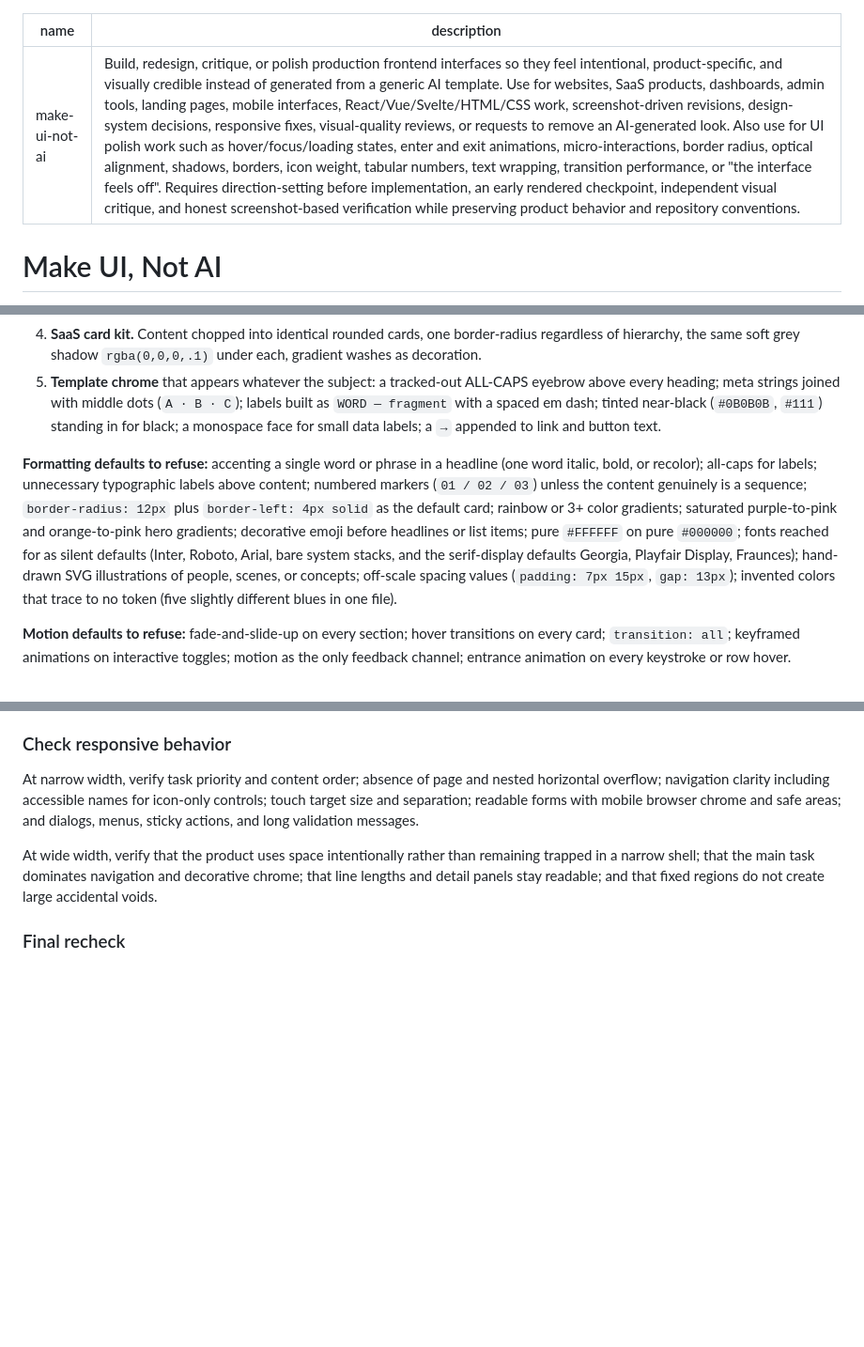
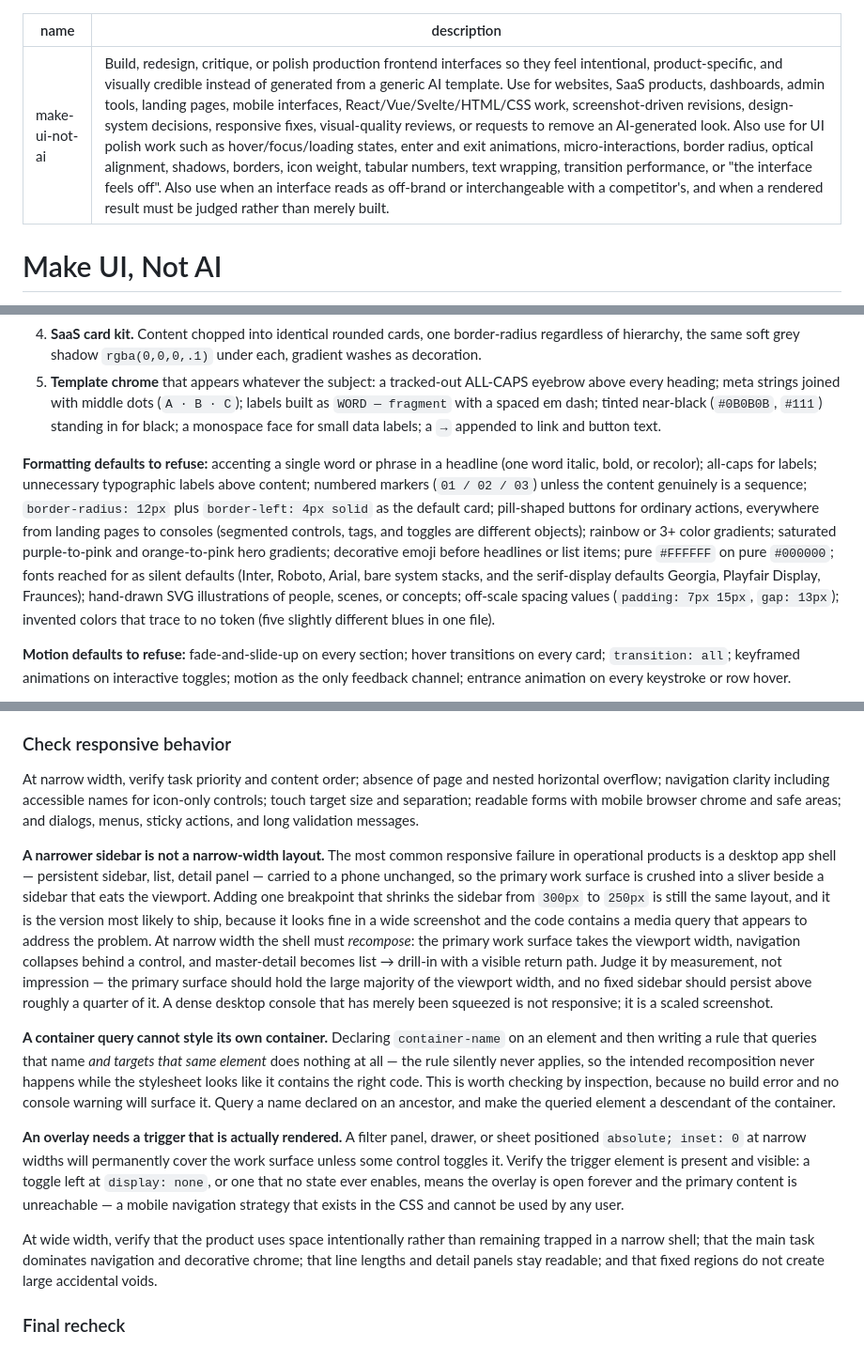
Before and after one commit to nanfei892/ship-it-skills, a Markdown page: make-ui-not-ai/SKILL.md, 3 parts joined by grey strips. Shown at 94% size. Rendered like a GitHub page; blank space fills up the shorter version.

```diff
--- a/make-ui-not-ai/SKILL.md
+++ b/make-ui-not-ai/SKILL.md
@@ -1,6 +1,6 @@
 ---
 name: make-ui-not-ai
-description: Build, redesign, critique, or polish production frontend interfaces so they feel intentional, product-specific, and visually credible instead of generated from a generic AI template. Use for websites, SaaS products, dashboards, admin tools, landing pages, mobile interfaces, React/Vue/Svelte/HTML/CSS work, screenshot-driven revisions, design-system decisions, responsive fixes, visual-quality reviews, or requests to remove an AI-generated look. Also use for UI polish work such as hover/focus/loading states, enter and exit animations, micro-interactions, border radius, optical alignment, shadows, borders, icon weight, tabular numbers, text wrapping, transition performance, or "the interface feels off". Requires direction-setting before implementation, an early rendered checkpoint, independent visual critique, and honest screenshot-based verification while preserving product behavior and repository conventions.
+description: Build, redesign, critique, or polish production frontend interfaces so they feel intentional, product-specific, and visually credible instead of generated from a generic AI template. Use for websites, SaaS products, dashboards, admin tools, landing pages, mobile interfaces, React/Vue/Svelte/HTML/CSS work, screenshot-driven revisions, design-system decisions, responsive fixes, visual-quality reviews, or requests to remove an AI-generated look. Also use for UI polish work such as hover/focus/loading states, enter and exit animations, micro-interactions, border radius, optical alignment, shadows, borders, icon weight, tabular numbers, text wrapping, transition performance, or "the interface feels off". Also use when an interface reads as off-brand or interchangeable with a competitor's, and when a rendered result must be judged rather than merely built.
 ---
 
 # Make UI, Not AI
@@ -65,7 +65,7 @@ Before styling, read this list and treat it as binding. These are legitimate for
 4. **SaaS card kit.** Content chopped into identical rounded cards, one border-radius regardless of hierarchy, the same soft grey shadow `rgba(0,0,0,.1)` under each, gradient washes as decoration.
 5. **Template chrome** that appears whatever the subject: a tracked-out ALL-CAPS eyebrow above every heading; meta strings joined with middle dots (`A · B · C`); labels built as `WORD — fragment` with a spaced em dash; tinted near-black (`#0B0B0B`, `#111`) standing in for black; a monospace face for small data labels; a `→` appended to link and button text.
 
-**Formatting defaults to refuse:** accenting a single word or phrase in a headline (one word italic, bold, or recolor); all-caps for labels; unnecessary typographic labels above content; numbered markers (`01 / 02 / 03`) unless the content genuinely is a sequence; `border-radius: 12px` plus `border-left: 4px solid` as the default card; rainbow or 3+ color gradients; saturated purple-to-pink and orange-to-pink hero gradients; decorative emoji before headlines or list items; pure `#FFFFFF` on pure `#000000`; fonts reached for as silent defaults (Inter, Roboto, Arial, bare system stacks, and the serif-display defaults Georgia, Playfair Display, Fraunces); hand-drawn SVG illustrations of people, scenes, or concepts; off-scale spacing values (`padding: 7px 15px`, `gap: 13px`); invented colors that trace to no token (five slightly different blues in one file).
+**Formatting defaults to refuse:** accenting a single word or phrase in a headline (one word italic, bold, or recolor); all-caps for labels; unnecessary typographic labels above content; numbered markers (`01 / 02 / 03`) unless the content genuinely is a sequence; `border-radius: 12px` plus `border-left: 4px solid` as the default card; pill-shaped buttons for ordinary actions, everywhere from landing pages to consoles (segmented controls, tags, and toggles are different objects); rainbow or 3+ color gradients; saturated purple-to-pink and orange-to-pink hero gradients; decorative emoji before headlines or list items; pure `#FFFFFF` on pure `#000000`; fonts reached for as silent defaults (Inter, Roboto, Arial, bare system stacks, and the serif-display defaults Georgia, Playfair Display, Fraunces); hand-drawn SVG illustrations of people, scenes, or concepts; off-scale spacing values (`padding: 7px 15px`, `gap: 13px`); invented colors that trace to no token (five slightly different blues in one file).
 
 **Motion defaults to refuse:** fade-and-slide-up on every section; hover transitions on every card; `transition: all`; keyframed animations on interactive toggles; motion as the only feedback channel; entrance animation on every keystroke or row hover.
 
@@ -341,6 +343,12 @@ Exercise the product from the real entry point: navigate using visible controls;
 ### Check responsive behavior
 
 At narrow width, verify task priority and content order; absence of page and nested horizontal overflow; navigation clarity including accessible names for icon-only controls; touch target size and separation; readable forms with mobile browser chrome and safe areas; and dialogs, menus, sticky actions, and long validation messages.
+
+**A narrower sidebar is not a narrow-width layout.** The most common responsive failure in operational products is a desktop app shell — persistent sidebar, list, detail panel — carried to a phone unchanged, so the primary work surface is crushed into a sliver beside a sidebar that eats the viewport. Adding one breakpoint that shrinks the sidebar from `300px` to `250px` is still the same layout, and it is the version most likely to ship, because it looks fine in a wide screenshot and the code contains a media query that appears to address the problem. At narrow width the shell must *recompose*: the primary work surface takes the viewport width, navigation collapses behind a control, and master-detail becomes list → drill-in with a visible return path. Judge it by measurement, not impression — the primary surface should hold the large majority of the viewport width, and no fixed sidebar should persist above roughly a quarter of it. A dense desktop console that has merely been squeezed is not responsive; it is a scaled screenshot.
+
+**A container query cannot style its own container.** Declaring `container-name` on an element and then writing a rule that queries that name *and targets that same element* does nothing at all — the rule silently never applies, so the intended recomposition never happens while the stylesheet looks like it contains the right code. This is worth checking by inspection, because no build error and no console warning will surface it. Query a name declared on an ancestor, and make the queried element a descendant of the container.
+
+**An overlay needs a trigger that is actually rendered.** A filter panel, drawer, or sheet positioned `absolute; inset: 0` at narrow widths will permanently cover the work surface unless some control toggles it. Verify the trigger element is present and visible: a toggle left at `display: none`, or one that no state ever enables, means the overlay is open forever and the primary content is unreachable — a mobile navigation strategy that exists in the CSS and cannot be used by any user.
 
 At wide width, verify that the product uses space intentionally rather than remaining trapped in a narrow shell; that the main task dominates navigation and decorative chrome; that line lengths and detail panels stay readable; and that fixed regions do not create large accidental voids.
 
```
Also changed, not shown: other parts of make-ui-not-ai/SKILL.md (+4 -2 lines).
